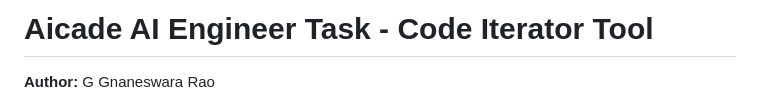
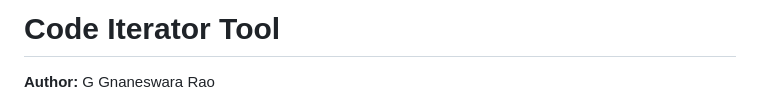
Before and after one commit to gujjajasai/code-iterator-ai, a Markdown page: README.md, the part around the change. Rendered like a GitHub page.

```diff
--- a/README.md
+++ b/README.md
@@ -1,4 +1,4 @@
-# Aicade AI Engineer Task - Code Iterator Tool
+# Code Iterator Tool
 
 **Author:** G Gnaneswara Rao
 
```
